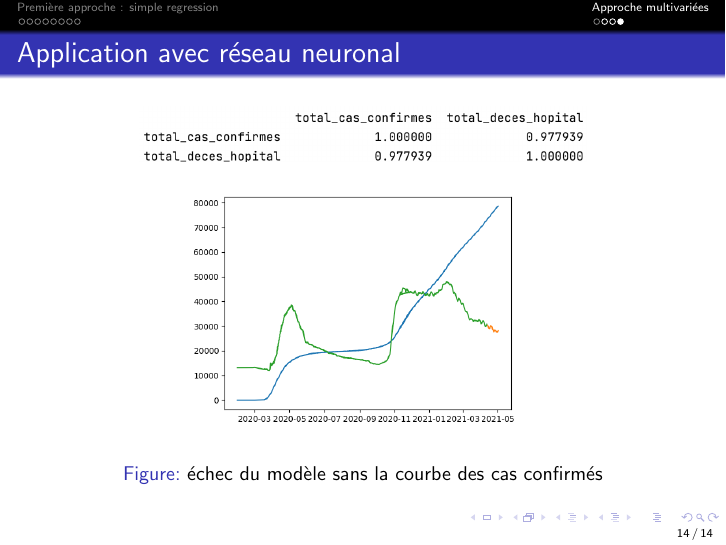
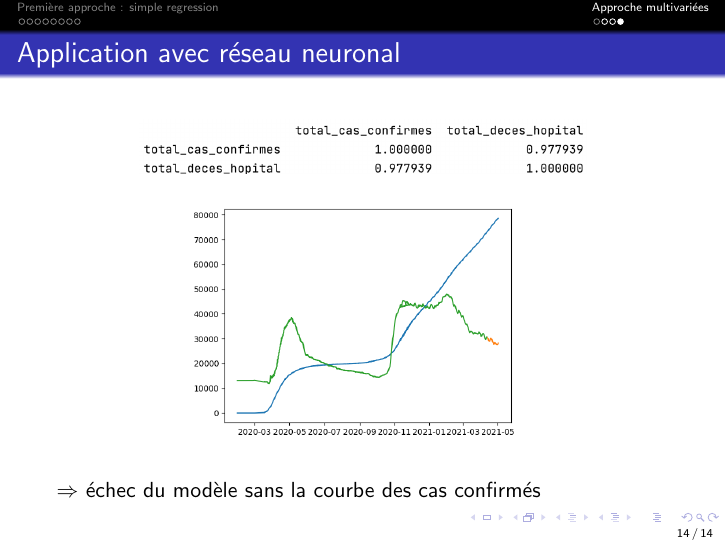
Before and after one commit to EzDC-MP/TIPE, LaTeX slides (latex/Presentation/presentation.tex): page 16 of 16. The pictures show the PDF file latex/Presentation/presentation.pdf that the author committed with the source.

Commit message:
changement mineur sur la dernière diapo

```diff
--- a/latex/Presentation/presentation.tex
+++ b/latex/Presentation/presentation.tex
@@ -200,8 +200,8 @@
 	\begin{figure}
 		\includegraphics[scale=0.45]{cor1}
 		\includegraphics[scale=0.4]{NN_up}
-		\caption{échec du modèle sans la courbe des cas confirmés}
 	\end{figure}
+	$\Rightarrow$ échec du modèle sans la courbe des cas confirmés
 \end{frame}
 
 \appendix
```
Also changed, not shown: latex/Presentation/presentation.pdf, 2 other files.
